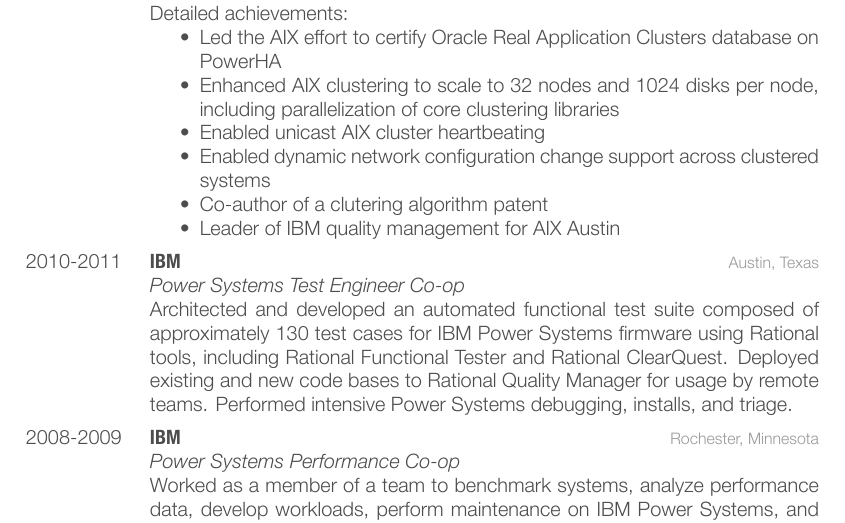
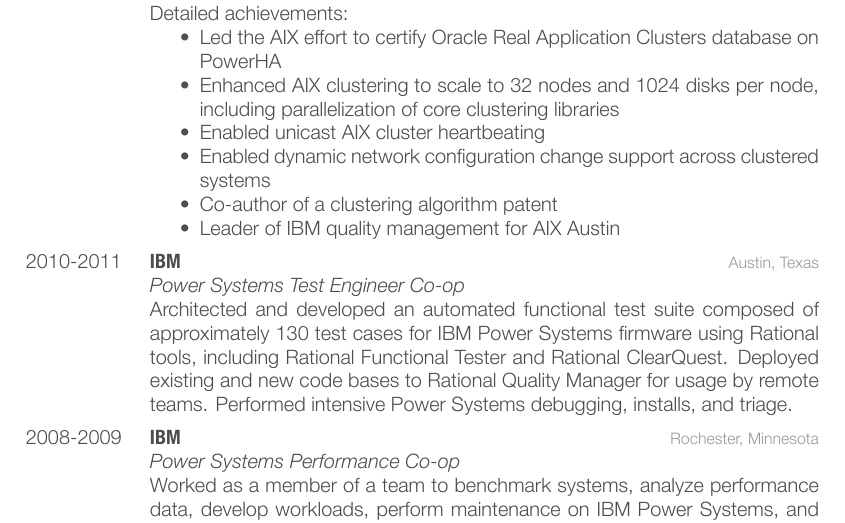
Before and after one commit to cemeyer2/resume, a LaTeX CV (cv_10.tex): part of page 2 of 5, cut so that both start at the same text. The pictures show the PDF file cv_10.pdf that the author committed with the source.

Commit message:
fix typo

```diff
--- a/cv_10.tex
+++ b/cv_10.tex
@@ -133,7 +133,7 @@
 \item Enhanced AIX clustering to scale to 32 nodes and 1024 disks per node, including parallelization of core clustering libraries
 \item Enabled unicast AIX cluster heartbeating
 \item Enabled dynamic network configuration change support across clustered systems
-\item Co-author of a clutering algorithm patent
+\item Co-author of a clustering algorithm patent
 \item Leader of IBM quality management for AIX Austin
 \end{itemize}}
 \end{entrylist}
```
Also changed, not shown: cem_resume.pdf, cv_10.pdf, resume.pdf.
